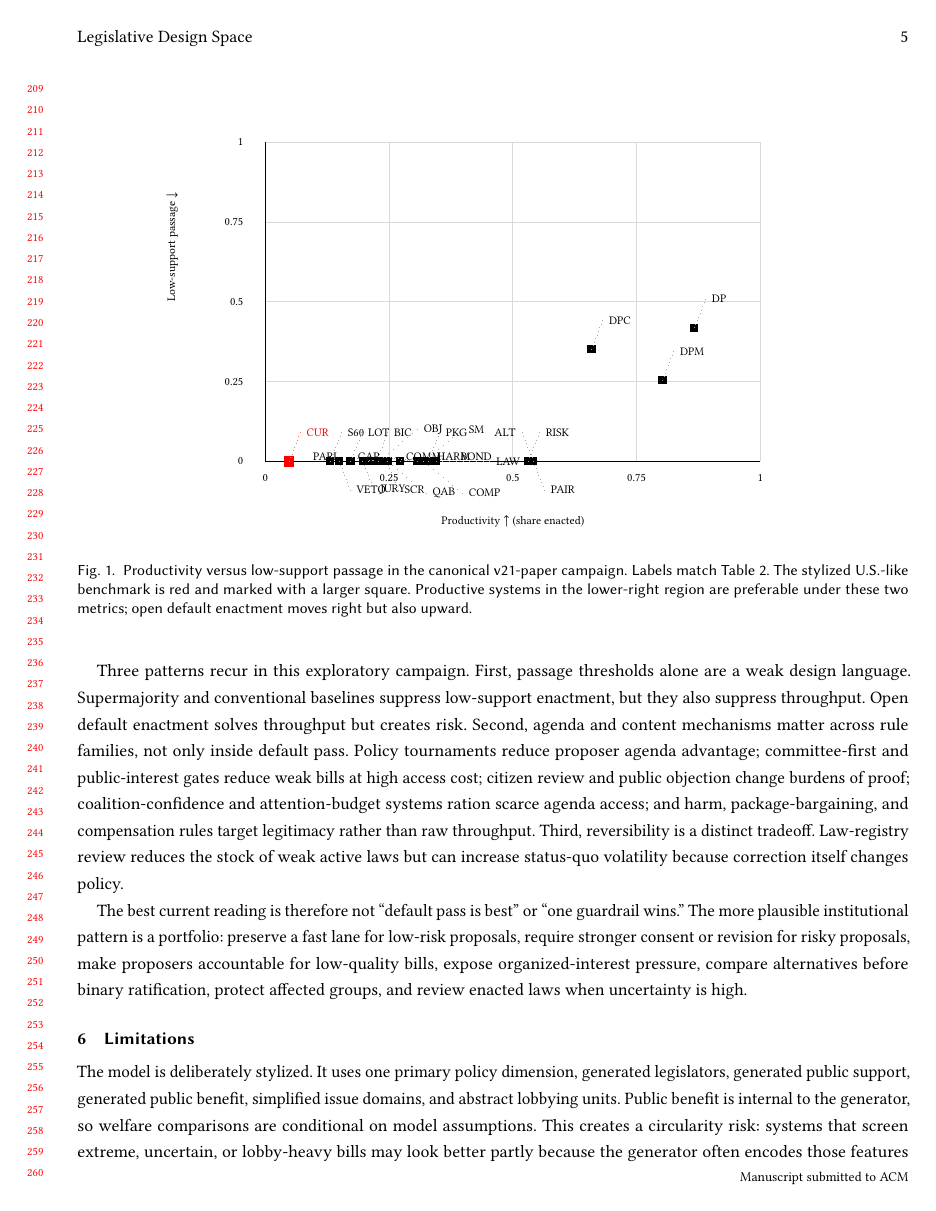
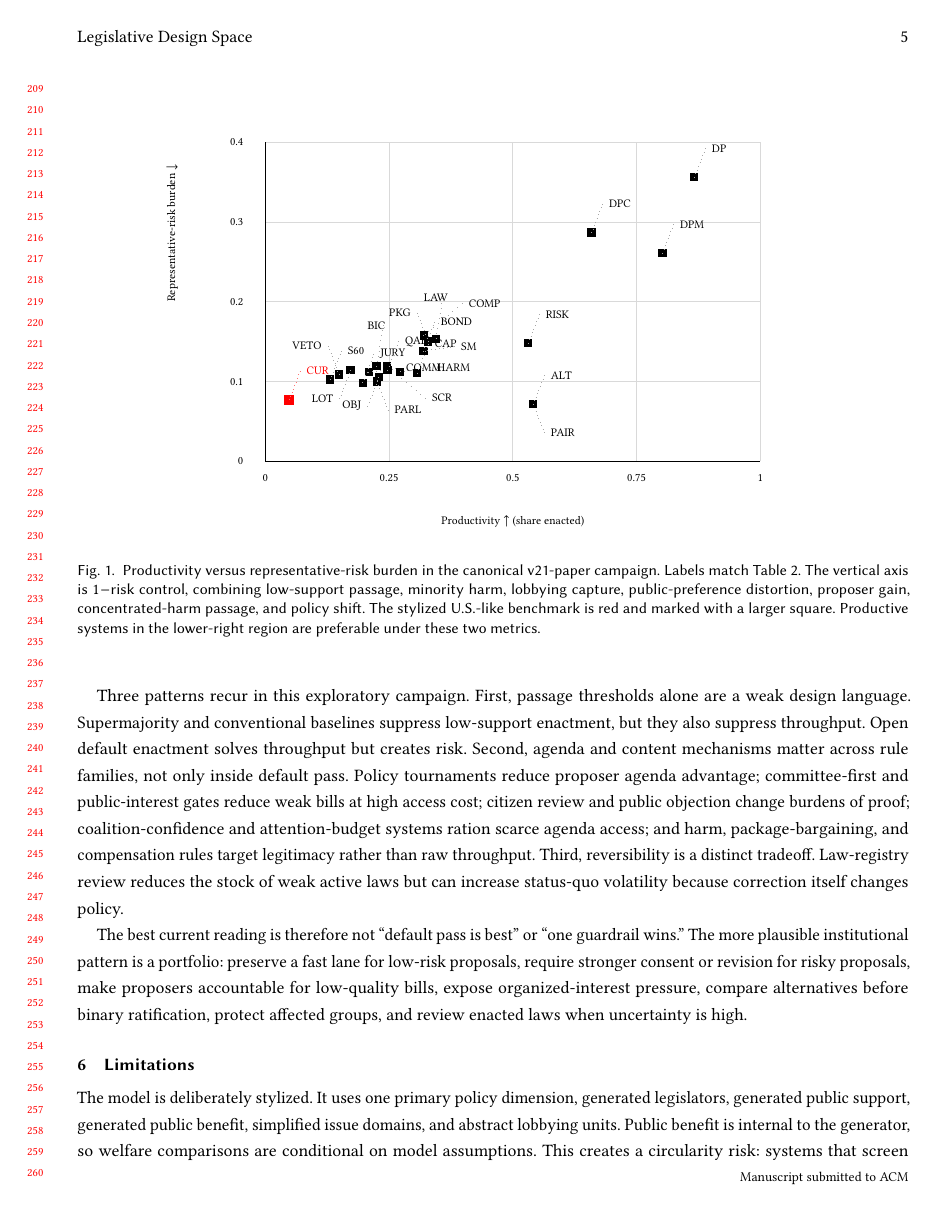
Before and after one commit to Jacoba1100254352/congress-institutional-simulator, a LaTeX paper (paper/main.tex, which reads paper/figures/productivity_low_support.tex): page 5 of 9. Compiled offline with pdfLaTeX.

Commit message:
Clarify productivity risk scatter

```diff
--- a/paper/figures/productivity_low_support.tex
+++ b/paper/figures/productivity_low_support.tex
@@ -10,166 +10,166 @@
 \put(45.5,14.0){\color{black!15}\line(0,1){58.0}}
 \put(23.0,28.5){\color{black!15}\line(1,0){90.0}}
 \put(45.5,11.0){\makebox(0,0){0.25}}
-\put(19.0,28.5){\makebox(0,0)[r]{0.25}}
+\put(19.0,28.5){\makebox(0,0)[r]{0.1}}
 \put(68.0,14.0){\color{black!15}\line(0,1){58.0}}
 \put(23.0,43.0){\color{black!15}\line(1,0){90.0}}
 \put(68.0,11.0){\makebox(0,0){0.5}}
-\put(19.0,43.0){\makebox(0,0)[r]{0.5}}
+\put(19.0,43.0){\makebox(0,0)[r]{0.2}}
 \put(90.5,14.0){\color{black!15}\line(0,1){58.0}}
 \put(23.0,57.5){\color{black!15}\line(1,0){90.0}}
 \put(90.5,11.0){\makebox(0,0){0.75}}
-\put(19.0,57.5){\makebox(0,0)[r]{0.75}}
+\put(19.0,57.5){\makebox(0,0)[r]{0.3}}
 \put(113.0,14.0){\color{black!15}\line(0,1){58.0}}
 \put(23.0,72.0){\color{black!15}\line(1,0){90.0}}
 \put(113.0,11.0){\makebox(0,0){1}}
-\put(19.0,72.0){\makebox(0,0)[r]{1}}
+\put(19.0,72.0){\makebox(0,0)[r]{0.4}}
 \put(23.0,14.0){\line(1,0){90.0}}
 \put(23.0,14.0){\line(0,1){58.0}}
-\put(27.3,14.0){\makebox(0,0){\color{red}\rule{1.9mm}{1.9mm}}}
+\put(27.3,25.2){\makebox(0,0){\color{red}\rule{1.9mm}{1.9mm}}}
 \linethickness{0.10mm}
-{\color{red!55}\qbezier[8](27.3,14.0)(28.3,16.6)(29.3,19.2)}
+{\color{red!55}\qbezier[8](27.3,25.2)(28.3,27.8)(29.3,30.4)}
 \linethickness{0.25mm}
-% point-label label=CUR x=30.5 y=19.2
-\put(30.5,19.2){\makebox(0,0)[l]{\color{red}CUR}}
-\put(51.8,14.0){\makebox(0,0){\color{black}\rule{1.5mm}{1.5mm}}}
+% point-label label=CUR x=30.5 y=30.4
+\put(30.5,30.4){\makebox(0,0)[l]{\color{red}CUR}}
+\put(51.8,34.1){\makebox(0,0){\color{black}\rule{1.5mm}{1.5mm}}}
 \linethickness{0.10mm}
-{\color{black!35}\qbezier[8](51.8,14.0)(55.3,16.9)(58.8,19.8)}
+{\color{black!35}\qbezier[8](51.8,34.1)(54.6,34.5)(57.4,34.9)}
 \linethickness{0.25mm}
-% point-label label=SM x=60.0 y=19.8
-\put(60.0,19.8){\makebox(0,0)[l]{\color{black}SM}}
-\put(34.8,14.0){\makebox(0,0){\color{black}\rule{1.5mm}{1.5mm}}}
+% point-label label=SM x=58.6 y=34.9
+\put(58.6,34.9){\makebox(0,0)[l]{\color{black}SM}}
+\put(34.8,28.9){\makebox(0,0){\color{black}\rule{1.5mm}{1.5mm}}}
 \linethickness{0.10mm}
-{\color{black!35}\qbezier[8](34.8,14.0)(35.8,16.6)(36.8,19.2)}
+{\color{black!35}\qbezier[8](34.8,28.9)(35.8,31.5)(36.8,34.1)}
 \linethickness{0.25mm}
-% point-label label=S60 x=38.0 y=19.2
-\put(38.0,19.2){\makebox(0,0)[l]{\color{black}S60}}
-\put(43.2,14.0){\makebox(0,0){\color{black}\rule{1.5mm}{1.5mm}}}
+% point-label label=S60 x=38.0 y=34.1
+\put(38.0,34.1){\makebox(0,0)[l]{\color{black}S60}}
+\put(43.2,31.3){\makebox(0,0){\color{black}\rule{1.5mm}{1.5mm}}}
 \linethickness{0.10mm}
-{\color{black!35}\qbezier[8](43.2,14.0)(44.2,16.6)(45.2,19.2)}
+{\color{black!35}\qbezier[8](43.2,31.3)(43.8,35.0)(44.4,38.7)}
 \linethickness{0.25mm}
-% point-label label=BIC x=46.4 y=19.2
-\put(46.4,19.2){\makebox(0,0)[l]{\color{black}BIC}}
-\put(36.4,14.0){\makebox(0,0){\color{black}\rule{1.5mm}{1.5mm}}}
+% point-label label=BIC x=43.2 y=38.7
+\put(43.2,38.7){\makebox(0,0)[c]{\color{black}BIC}}
+\put(36.4,29.8){\makebox(0,0){\color{black}\rule{1.5mm}{1.5mm}}}
 \linethickness{0.10mm}
-{\color{black!35}\qbezier[8](36.4,14.0)(37.4,11.4)(38.4,8.8)}
+{\color{black!35}\qbezier[8](36.4,29.8)(35.4,32.4)(34.4,35.0)}
 \linethickness{0.25mm}
-% point-label label=VETO x=39.6 y=8.8
-\put(39.6,8.8){\makebox(0,0)[l]{\color{black}VETO}}
-\put(41.8,14.0){\makebox(0,0){\color{black}\rule{1.5mm}{1.5mm}}}
+% point-label label=VETO x=33.2 y=35.0
+\put(33.2,35.0){\makebox(0,0)[r]{\color{black}VETO}}
+\put(41.8,30.2){\makebox(0,0){\color{black}\rule{1.5mm}{1.5mm}}}
 \linethickness{0.10mm}
-{\color{black!35}\qbezier[8](41.8,14.0)(44.6,14.4)(47.4,14.8)}
+{\color{black!35}\qbezier[8](41.8,30.2)(44.6,30.6)(47.4,31.0)}
 \linethickness{0.25mm}
-% point-label label=COMM x=48.6 y=14.8
-\put(48.6,14.8){\makebox(0,0)[l]{\color{black}COMM}}
-\put(43.3,14.0){\makebox(0,0){\color{black}\rule{1.5mm}{1.5mm}}}
+% point-label label=COMM x=48.6 y=31.0
+\put(48.6,31.0){\makebox(0,0)[l]{\color{black}COMM}}
+\put(43.3,28.5){\makebox(0,0){\color{black}\rule{1.5mm}{1.5mm}}}
 \linethickness{0.10mm}
-{\color{black!35}\qbezier[8](43.3,14.0)(40.5,14.4)(37.7,14.8)}
+{\color{black!35}\qbezier[8](43.3,28.5)(44.3,25.9)(45.3,23.3)}
 \linethickness{0.25mm}
-% point-label label=PARL x=36.5 y=14.8
-\put(36.5,14.8){\makebox(0,0)[r]{\color{black}PARL}}
-\put(71.7,14.0){\makebox(0,0){\color{black}\rule{1.5mm}{1.5mm}}}
+% point-label label=PARL x=46.5 y=23.3
+\put(46.5,23.3){\makebox(0,0)[l]{\color{black}PARL}}
+\put(71.7,24.4){\makebox(0,0){\color{black}\rule{1.5mm}{1.5mm}}}
 \linethickness{0.10mm}
-{\color{black!35}\qbezier[8](71.7,14.0)(72.7,11.4)(73.7,8.8)}
+{\color{black!35}\qbezier[8](71.7,24.4)(72.7,21.8)(73.7,19.2)}
 \linethickness{0.25mm}
-% point-label label=PAIR x=74.9 y=8.8
-\put(74.9,8.8){\makebox(0,0)[l]{\color{black}PAIR}}
-\put(71.7,14.0){\makebox(0,0){\color{black}\rule{1.5mm}{1.5mm}}}
+% point-label label=PAIR x=74.9 y=19.2
+\put(74.9,19.2){\makebox(0,0)[l]{\color{black}PAIR}}
+\put(71.7,24.4){\makebox(0,0){\color{black}\rule{1.5mm}{1.5mm}}}
 \linethickness{0.10mm}
-{\color{black!35}\qbezier[8](71.7,14.0)(70.7,16.6)(69.7,19.2)}
+{\color{black!35}\qbezier[8](71.7,24.4)(72.7,27.0)(73.7,29.6)}
 \linethickness{0.25mm}
-% point-label label=ALT x=68.5 y=19.2
-\put(68.5,19.2){\makebox(0,0)[r]{\color{black}ALT}}
-\put(40.7,14.0){\makebox(0,0){\color{black}\rule{1.5mm}{1.5mm}}}
+% point-label label=ALT x=74.9 y=29.6
+\put(74.9,29.6){\makebox(0,0)[l]{\color{black}ALT}}
+\put(40.7,28.3){\makebox(0,0){\color{black}\rule{1.5mm}{1.5mm}}}
 \linethickness{0.10mm}
-{\color{black!35}\qbezier[8](40.7,14.0)(41.7,11.4)(42.7,8.8)}
+{\color{black!35}\qbezier[8](40.7,28.3)(41.7,30.9)(42.7,33.5)}
 \linethickness{0.25mm}
-% point-label label=JURY x=43.9 y=8.8
-\put(43.9,8.8){\makebox(0,0)[l]{\color{black}JURY}}
-\put(45.1,14.0){\makebox(0,0){\color{black}\rule{1.5mm}{1.5mm}}}
+% point-label label=JURY x=43.9 y=33.5
+\put(43.9,33.5){\makebox(0,0)[l]{\color{black}JURY}}
+\put(45.1,31.3){\makebox(0,0){\color{black}\rule{1.5mm}{1.5mm}}}
 \linethickness{0.10mm}
-{\color{black!35}\qbezier[8](45.1,14.0)(46.1,11.4)(47.1,8.8)}
+{\color{black!35}\qbezier[8](45.1,31.3)(48.6,28.4)(52.1,25.5)}
 \linethickness{0.25mm}
-% point-label label=SCR x=48.3 y=8.8
-\put(48.3,8.8){\makebox(0,0)[l]{\color{black}SCR}}
-\put(38.5,14.0){\makebox(0,0){\color{black}\rule{1.5mm}{1.5mm}}}
+% point-label label=SCR x=53.3 y=25.5
+\put(53.3,25.5){\makebox(0,0)[l]{\color{black}SCR}}
+\put(38.5,30.6){\makebox(0,0){\color{black}\rule{1.5mm}{1.5mm}}}
 \linethickness{0.10mm}
-{\color{black!35}\qbezier[8](38.5,14.0)(39.5,16.6)(40.5,19.2)}
+{\color{black!35}\qbezier[8](38.5,30.6)(37.5,28.0)(36.5,25.4)}
 \linethickness{0.25mm}
-% point-label label=LOT x=41.7 y=19.2
-\put(41.7,19.2){\makebox(0,0)[l]{\color{black}LOT}}
-\put(45.2,14.0){\makebox(0,0){\color{black}\rule{1.5mm}{1.5mm}}}
+% point-label label=LOT x=35.3 y=25.4
+\put(35.3,25.4){\makebox(0,0)[r]{\color{black}LOT}}
+\put(45.2,30.6){\makebox(0,0){\color{black}\rule{1.5mm}{1.5mm}}}
 \linethickness{0.10mm}
-{\color{black!35}\qbezier[8](45.2,14.0)(48.7,11.1)(52.2,8.2)}
+{\color{black!35}\qbezier[8](45.2,30.6)(46.2,33.2)(47.2,35.8)}
 \linethickness{0.25mm}
-% point-label label=QAB x=53.4 y=8.2
-\put(53.4,8.2){\makebox(0,0)[l]{\color{black}QAB}}
-\put(51.7,14.0){\makebox(0,0){\color{black}\rule{1.5mm}{1.5mm}}}
+% point-label label=QAB x=48.4 y=35.8
+\put(48.4,35.8){\makebox(0,0)[l]{\color{black}QAB}}
+\put(51.7,34.1){\makebox(0,0){\color{black}\rule{1.5mm}{1.5mm}}}
 \linethickness{0.10mm}
-{\color{black!35}\qbezier[8](51.7,14.0)(54.5,14.4)(57.3,14.8)}
+{\color{black!35}\qbezier[8](51.7,34.1)(52.7,36.7)(53.7,39.3)}
 \linethickness{0.25mm}
-% point-label label=BOND x=58.5 y=14.8
-\put(58.5,14.8){\makebox(0,0)[l]{\color{black}BOND}}
-\put(47.5,14.0){\makebox(0,0){\color{black}\rule{1.5mm}{1.5mm}}}
+% point-label label=BOND x=54.9 y=39.3
+\put(54.9,39.3){\makebox(0,0)[l]{\color{black}BOND}}
+\put(47.5,30.3){\makebox(0,0){\color{black}\rule{1.5mm}{1.5mm}}}
 \linethickness{0.10mm}
-{\color{black!35}\qbezier[8](47.5,14.0)(50.2,14.4)(53.0,14.8)}
+{\color{black!35}\qbezier[8](47.5,30.3)(50.2,30.7)(53.0,31.1)}
 \linethickness{0.25mm}
-% point-label label=HARM x=54.2 y=14.8
-\put(54.2,14.8){\makebox(0,0)[l]{\color{black}HARM}}
-\put(51.8,14.0){\makebox(0,0){\color{black}\rule{1.5mm}{1.5mm}}}
+% point-label label=HARM x=54.2 y=31.1
+\put(54.2,31.1){\makebox(0,0)[l]{\color{black}HARM}}
+\put(51.8,36.9){\makebox(0,0){\color{black}\rule{1.5mm}{1.5mm}}}
 \linethickness{0.10mm}
-{\color{black!35}\qbezier[8](51.8,14.0)(55.3,11.1)(58.8,8.2)}
+{\color{black!35}\qbezier[8](51.8,36.9)(55.3,39.8)(58.8,42.7)}
 \linethickness{0.25mm}
-% point-label label=COMP x=60.0 y=8.2
-\put(60.0,8.2){\makebox(0,0)[l]{\color{black}COMP}}
-\put(52.6,14.0){\makebox(0,0){\color{black}\rule{1.5mm}{1.5mm}}}
+% point-label label=COMP x=60.0 y=42.7
+\put(60.0,42.7){\makebox(0,0)[l]{\color{black}COMP}}
+\put(52.6,35.8){\makebox(0,0){\color{black}\rule{1.5mm}{1.5mm}}}
 \linethickness{0.10mm}
-{\color{black!35}\qbezier[8](52.6,14.0)(53.6,16.6)(54.6,19.2)}
+{\color{black!35}\qbezier[8](52.6,35.8)(51.6,38.4)(50.6,41.0)}
 \linethickness{0.25mm}
-% point-label label=PKG x=55.8 y=19.2
-\put(55.8,19.2){\makebox(0,0)[l]{\color{black}PKG}}
-\put(54.0,14.0){\makebox(0,0){\color{black}\rule{1.5mm}{1.5mm}}}
+% point-label label=PKG x=49.4 y=41.0
+\put(49.4,41.0){\makebox(0,0)[r]{\color{black}PKG}}
+\put(54.0,36.3){\makebox(0,0){\color{black}\rule{1.5mm}{1.5mm}}}
 \linethickness{0.10mm}
-{\color{black!35}\qbezier[8](54.0,14.0)(58.9,14.0)(63.8,14.0)}
+{\color{black!35}\qbezier[8](54.0,36.3)(54.6,40.0)(55.2,43.7)}
 \linethickness{0.25mm}
-% point-label label=LAW x=65.0 y=14.0
-\put(65.0,14.0){\makebox(0,0)[l]{\color{black}LAW}}
-\put(43.6,14.0){\makebox(0,0){\color{black}\rule{1.5mm}{1.5mm}}}
+% point-label label=LAW x=54.0 y=43.7
+\put(54.0,43.7){\makebox(0,0)[c]{\color{black}LAW}}
+\put(43.6,29.3){\makebox(0,0){\color{black}\rule{1.5mm}{1.5mm}}}
 \linethickness{0.10mm}
-{\color{black!35}\qbezier[8](43.6,14.0)(47.1,16.9)(50.6,19.8)}
+{\color{black!35}\qbezier[8](43.6,29.3)(42.6,26.7)(41.6,24.1)}
 \linethickness{0.25mm}
-% point-label label=OBJ x=51.8 y=19.8
-\put(51.8,19.8){\makebox(0,0)[l]{\color{black}OBJ}}
-\put(50.6,14.0){\makebox(0,0){\color{black}\rule{1.5mm}{1.5mm}}}
+% point-label label=OBJ x=40.4 y=24.1
+\put(40.4,24.1){\makebox(0,0)[r]{\color{black}OBJ}}
+\put(50.6,30.1){\makebox(0,0){\color{black}\rule{1.5mm}{1.5mm}}}
 \linethickness{0.10mm}
-{\color{black!35}\qbezier[8](50.6,14.0)(47.8,14.4)(45.0,14.8)}
+{\color{black!35}\qbezier[8](50.6,30.1)(51.6,32.7)(52.6,35.3)}
 \linethickness{0.25mm}
-% point-label label=CAP x=43.8 y=14.8
-\put(43.8,14.8){\makebox(0,0)[r]{\color{black}CAP}}
-\put(70.8,14.0){\makebox(0,0){\color{black}\rule{1.5mm}{1.5mm}}}
+% point-label label=CAP x=53.8 y=35.3
+\put(53.8,35.3){\makebox(0,0)[l]{\color{black}CAP}}
+\put(70.8,35.5){\makebox(0,0){\color{black}\rule{1.5mm}{1.5mm}}}
 \linethickness{0.10mm}
-{\color{black!35}\qbezier[8](70.8,14.0)(71.8,16.6)(72.8,19.2)}
+{\color{black!35}\qbezier[8](70.8,35.5)(71.8,38.1)(72.8,40.7)}
 \linethickness{0.25mm}
-% point-label label=RISK x=74.0 y=19.2
-\put(74.0,19.2){\makebox(0,0)[l]{\color{black}RISK}}
-\put(101.0,38.3){\makebox(0,0){\color{black}\rule{1.5mm}{1.5mm}}}
+% point-label label=RISK x=74.0 y=40.7
+\put(74.0,40.7){\makebox(0,0)[l]{\color{black}RISK}}
+\put(101.0,65.7){\makebox(0,0){\color{black}\rule{1.5mm}{1.5mm}}}
 \linethickness{0.10mm}
-{\color{black!35}\qbezier[8](101.0,38.3)(102.0,40.9)(103.0,43.5)}
+{\color{black!35}\qbezier[8](101.0,65.7)(102.0,68.3)(103.0,70.9)}
 \linethickness{0.25mm}
-% point-label label=DP x=104.2 y=43.5
-\put(104.2,43.5){\makebox(0,0)[l]{\color{black}DP}}
-\put(82.3,34.4){\makebox(0,0){\color{black}\rule{1.5mm}{1.5mm}}}
+% point-label label=DP x=104.2 y=70.9
+\put(104.2,70.9){\makebox(0,0)[l]{\color{black}DP}}
+\put(82.3,55.6){\makebox(0,0){\color{black}\rule{1.5mm}{1.5mm}}}
 \linethickness{0.10mm}
-{\color{black!35}\qbezier[8](82.3,34.4)(83.3,37.0)(84.3,39.6)}
+{\color{black!35}\qbezier[8](82.3,55.6)(83.3,58.2)(84.3,60.8)}
 \linethickness{0.25mm}
-% point-label label=DPC x=85.5 y=39.6
-\put(85.5,39.6){\makebox(0,0)[l]{\color{black}DPC}}
-\put(95.2,28.8){\makebox(0,0){\color{black}\rule{1.5mm}{1.5mm}}}
+% point-label label=DPC x=85.5 y=60.8
+\put(85.5,60.8){\makebox(0,0)[l]{\color{black}DPC}}
+\put(95.2,51.9){\makebox(0,0){\color{black}\rule{1.5mm}{1.5mm}}}
 \linethickness{0.10mm}
-{\color{black!35}\qbezier[8](95.2,28.8)(96.2,31.4)(97.2,34.0)}
+{\color{black!35}\qbezier[8](95.2,51.9)(96.2,54.5)(97.2,57.1)}
 \linethickness{0.25mm}
-% point-label label=DPM x=98.4 y=34.0
-\put(98.4,34.0){\makebox(0,0)[l]{\color{black}DPM}}
+% point-label label=DPM x=98.4 y=57.1
+\put(98.4,57.1){\makebox(0,0)[l]{\color{black}DPM}}
 \put(68.0,3.0){\makebox(0,0){Productivity $\uparrow$ (share enacted)}}
-\put(5.0,43.0){\rotatebox{90}{Low-support passage $\downarrow$}}
+\put(5.0,43.0){\rotatebox{90}{Representative-risk burden $\downarrow$}}
 \end{picture}
 \endgroup
--- a/paper/main.tex
+++ b/paper/main.tex
@@ -100,9 +100,9 @@ Table~\ref{tab:scenario-averages} compares breadth-first systems across broad an
 \begin{figure*}
   \centering
   \input{figures/productivity_low_support}
-  \caption{Productivity versus low-support passage in the canonical v21-paper campaign. Labels match Table~\ref{tab:scenario-averages}. The stylized U.S.-like benchmark is red and marked with a larger square. Productive systems in the lower-right region are preferable under these two metrics; open default enactment moves right but also upward.}
-  \label{fig:productivity-low-support}
-  \Description{Scatter plot of productivity against low-support passage for selected institutional scenarios.}
+  \caption{Productivity versus representative-risk burden in the canonical v21-paper campaign. Labels match Table~\ref{tab:scenario-averages}. The vertical axis is \(1-\)risk control, combining low-support passage, minority harm, lobbying capture, public-preference distortion, proposer gain, concentrated-harm passage, and policy shift. The stylized U.S.-like benchmark is red and marked with a larger square. Productive systems in the lower-right region are preferable under these two metrics.}
+  \label{fig:productivity-risk-burden}
+  \Description{Scatter plot of productivity against representative-risk burden for selected institutional scenarios.}
 \end{figure*}
 
 \begin{figure*}
```
Also changed, not shown: paper/main.pdf, 1 other file.
